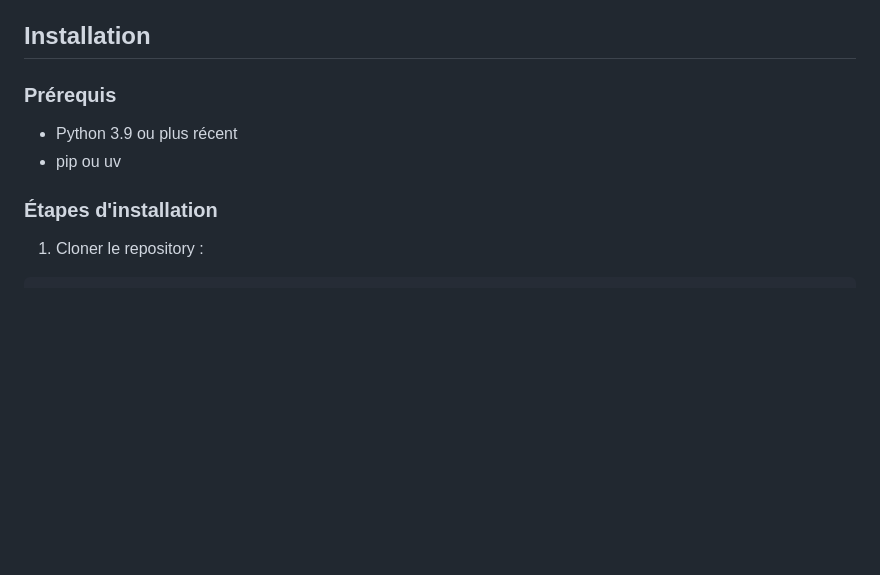
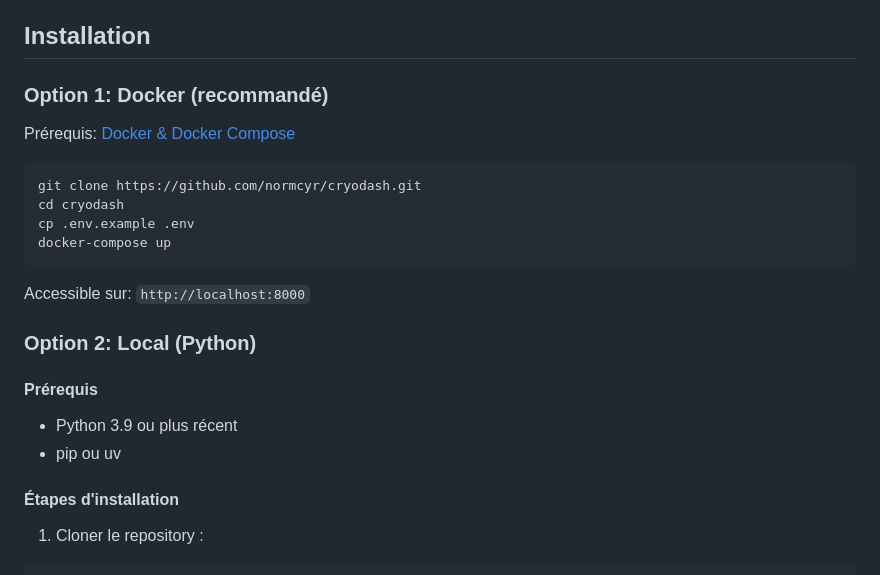
Before and after one commit to normcyr/cryodash, a Markdown page: README.md, the part around the change. GitHub-like rendering; blank space fills up the shorter version.

Commit message:
docs: update installation and architecture for Docker support
- Add Docker as recommended installation option in README
- Mention .env configuration and docker-compose setup
- Update AGENT_INSTRUCTIONS with Docker files and deployment info
- Include quick start command for Docker

````diff
--- a/README.md
+++ b/README.md
@@ -27,12 +27,27 @@ Dashboard pour le suivi en temps réel des niveaux de cryogènes (azote liquide
 
 ## Installation
 
-### Prérequis
+### Option 1: Docker (recommandé)
+
+Prérequis: [Docker & Docker Compose](https://www.docker.com/products/docker-desktop)
+
+```bash
+git clone https://github.com/normcyr/cryodash.git
+cd cryodash
+cp .env.example .env
+docker-compose up
+```
+
+Accessible sur: `http://localhost:8000`
+
+### Option 2: Local (Python)
+
+#### Prérequis
 
 - Python 3.9 ou plus récent
 - pip ou uv
 
-### Étapes d'installation
+#### Étapes d'installation
 
 1. Cloner le repository :
 
````
